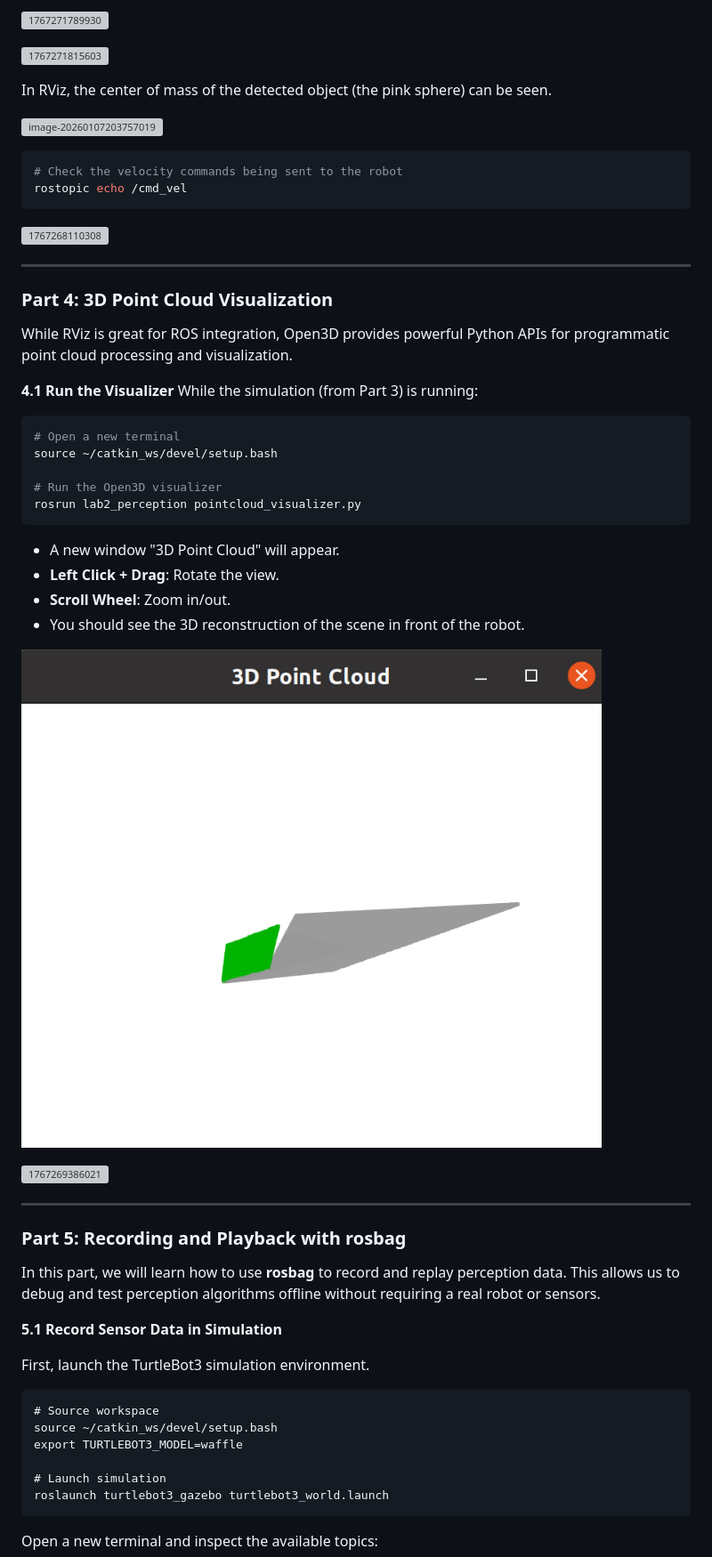
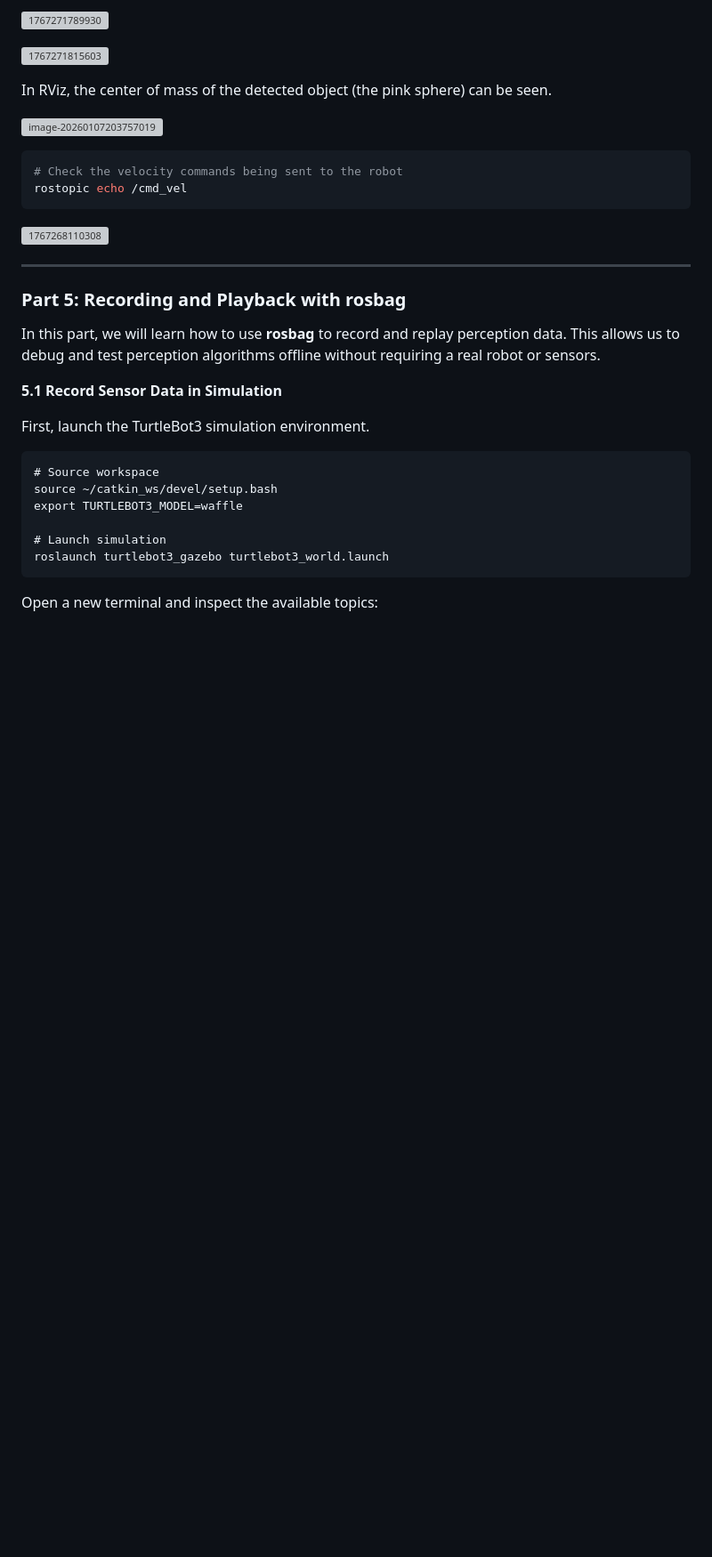
Before and after one commit to AB-pixel-pixel/Embodied-AI-Exploration-Lab1, a Markdown page: handbook_lab2.md, the part around one of its changes. Shown at 89% size. Drawn GitHub-style; blank space fills up the shorter version; grey boxes are pictures that could not be loaded.

````diff
--- a/handbook_lab2.md
+++ b/handbook_lab2.md
@@ -227,41 +227,6 @@ rostopic echo /cmd_vel
 
 
 
-
-
----
-
-### Part 4: 3D Point Cloud Visualization
-
-While RViz is great for ROS integration, Open3D provides powerful Python APIs for programmatic point cloud processing and visualization.
-
-**4.1 Run the Visualizer**
-While the simulation (from Part 3) is running:
-
-
-```bash
-# Open a new terminal
-source ~/catkin_ws/devel/setup.bash
-
-# Run the Open3D visualizer
-rosrun lab2_perception pointcloud_visualizer.py
-```
-
-- A new window "3D Point Cloud" will appear.
-- **Left Click + Drag**: Rotate the view.
-- **Scroll Wheel**: Zoom in/out.
-- You should see the 3D reconstruction of the scene in front of the robot.
-
-![1767269368111](image/reading_sensor/1767269368111.png)
-
-![1767269386021](image/reading_sensor/1767269386021.png)
-
-
-
-
-
-
-
 ---
 
 ### Part 5: Recording and Playback with rosbag
````
Also changed, not shown: other parts of handbook_lab2.md (+10 -0 lines), handbook_lab1.md (+3 -4 lines).
